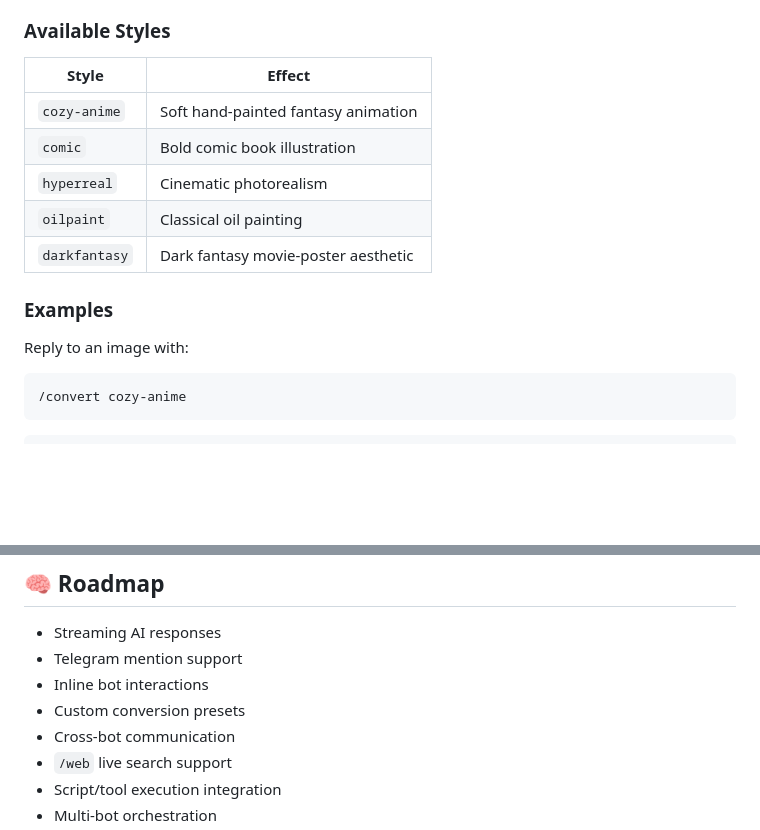
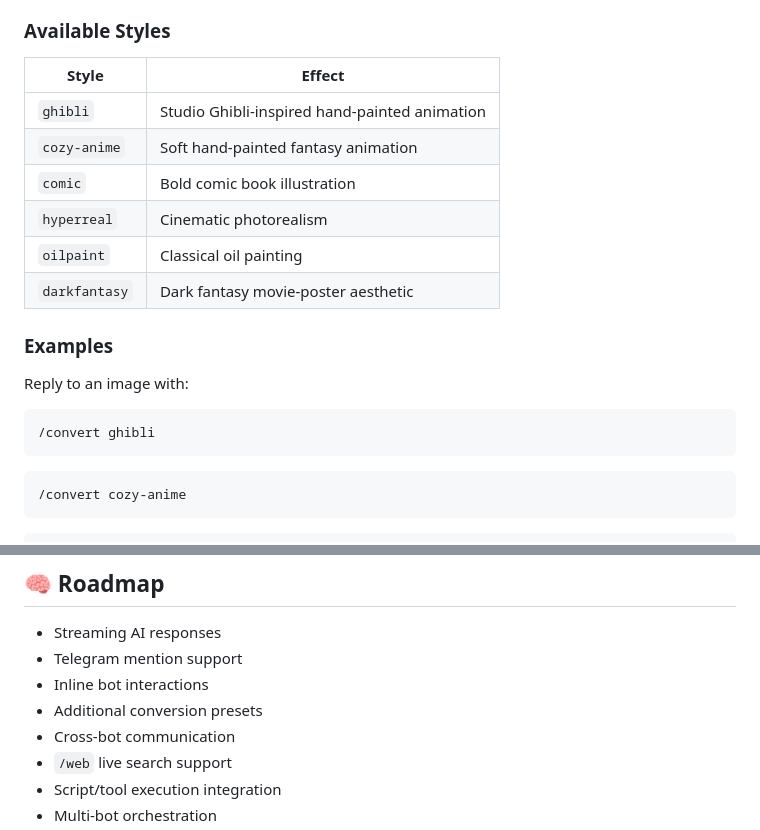
Before and after one commit to MikereDD/It-Works-On-My-Machine, a Markdown page: Bots/aibot/README.md, 2 parts joined by grey strips. Rendered like a GitHub page; blank space fills up the shorter version.

Commit message:
docs: update README for v3.7 conversion features
- Add ghibli conversion preset documentation
- Add /convert ghibli examples
- Update conversion style table
- Update image conversion workflow docs
- Add converted image storage path
- Fix README after conversion system update

````diff
--- a/Bots/aibot/README.md
+++ b/Bots/aibot/README.md
@@ -88,6 +88,7 @@ Transforms an existing image into another artistic style using OpenAI image edit
 
 | Style | Effect |
 |---|---|
+| `ghibli` | Studio Ghibli-inspired hand-painted animation |
 | `cozy-anime` | Soft hand-painted fantasy animation |
 | `comic` | Bold comic book illustration |
 | `hyperreal` | Cinematic photorealism |
@@ -97,6 +98,10 @@ Transforms an existing image into another artistic style using OpenAI image edit
 ### Examples
 
 Reply to an image with:
+
+```bash
+/convert ghibli
+```
 
 ```bash
 /convert cozy-anime
@@ -335,7 +340,7 @@ python aibot.py
 * Streaming AI responses
 * Telegram mention support
 * Inline bot interactions
-* Custom conversion presets
+* Additional conversion presets
 * Cross-bot communication
 * `/web` live search support
 * Script/tool execution integration
````
